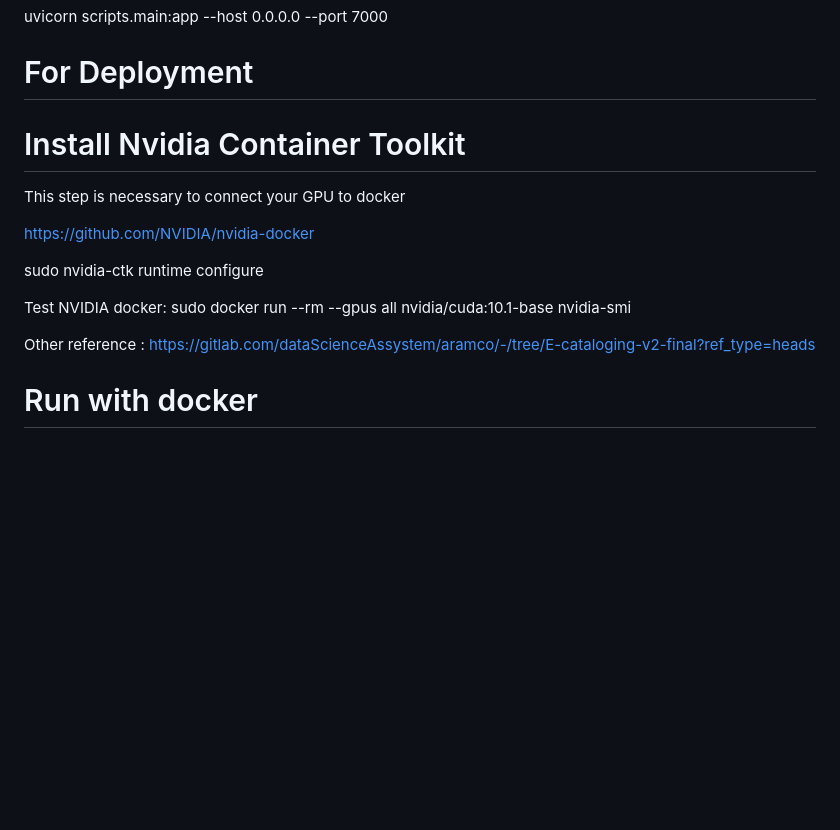
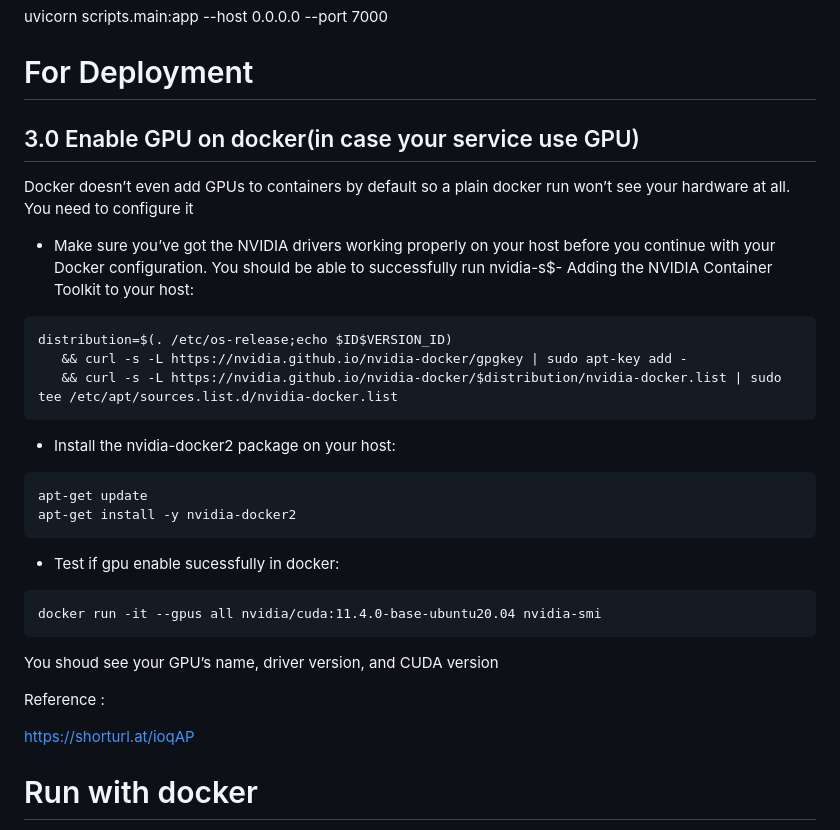
Before and after one commit to luffy2106/AI_app_age_transform, a Markdown page: README.md, the part around the change. GitHub-like rendering; blank space fills up the shorter version.

Commit message:
update instruction to enable GPU

````diff
--- a/README.md
+++ b/README.md
@@ -78,19 +78,28 @@ uvicorn scripts.main:app -w 1 --timeout 180 -k uvicorn.workers.UvicornWorker -b
 uvicorn scripts.main:app --host 0.0.0.0 --port 7000
 # For Deployment
 
+## 3.0 Enable GPU on docker(in case your service use GPU)
+Docker doesn’t even add GPUs to containers by default so a plain docker run won’t see your hardware at all. You need to configure it
+- Make sure you’ve got the NVIDIA drivers working properly on your host before you continue with your Docker configuration. You should be able to successfully run nvidia-s$- Adding the NVIDIA Container Toolkit to your host:
+```
+distribution=$(. /etc/os-release;echo $ID$VERSION_ID)
+   && curl -s -L https://nvidia.github.io/nvidia-docker/gpgkey | sudo apt-key add -
+   && curl -s -L https://nvidia.github.io/nvidia-docker/$distribution/nvidia-docker.list | sudo tee /etc/apt/sources.list.d/nvidia-docker.list
+```
+- Install the nvidia-docker2 package on your host:
+```
+apt-get update
+apt-get install -y nvidia-docker2
+```
+- Test if gpu enable sucessfully in docker:
+```
+docker run -it --gpus all nvidia/cuda:11.4.0-base-ubuntu20.04 nvidia-smi
+```
+You shoud see your GPU’s name, driver version, and CUDA version
 
-# Install Nvidia Container Toolkit
-This step is necessary to connect your GPU to docker
+Reference :
 
-https://github.com/NVIDIA/nvidia-docker
-
-sudo nvidia-ctk runtime configure
-
-Test NVIDIA docker:
-sudo docker run --rm --gpus all nvidia/cuda:10.1-base nvidia-smi
-
-Other reference :
-https://gitlab.com/dataScienceAssystem/aramco/-/tree/E-cataloging-v2-final?ref_type=heads
+https://shorturl.at/ioqAP
 
 # Run with docker
 1. Build the image
````
